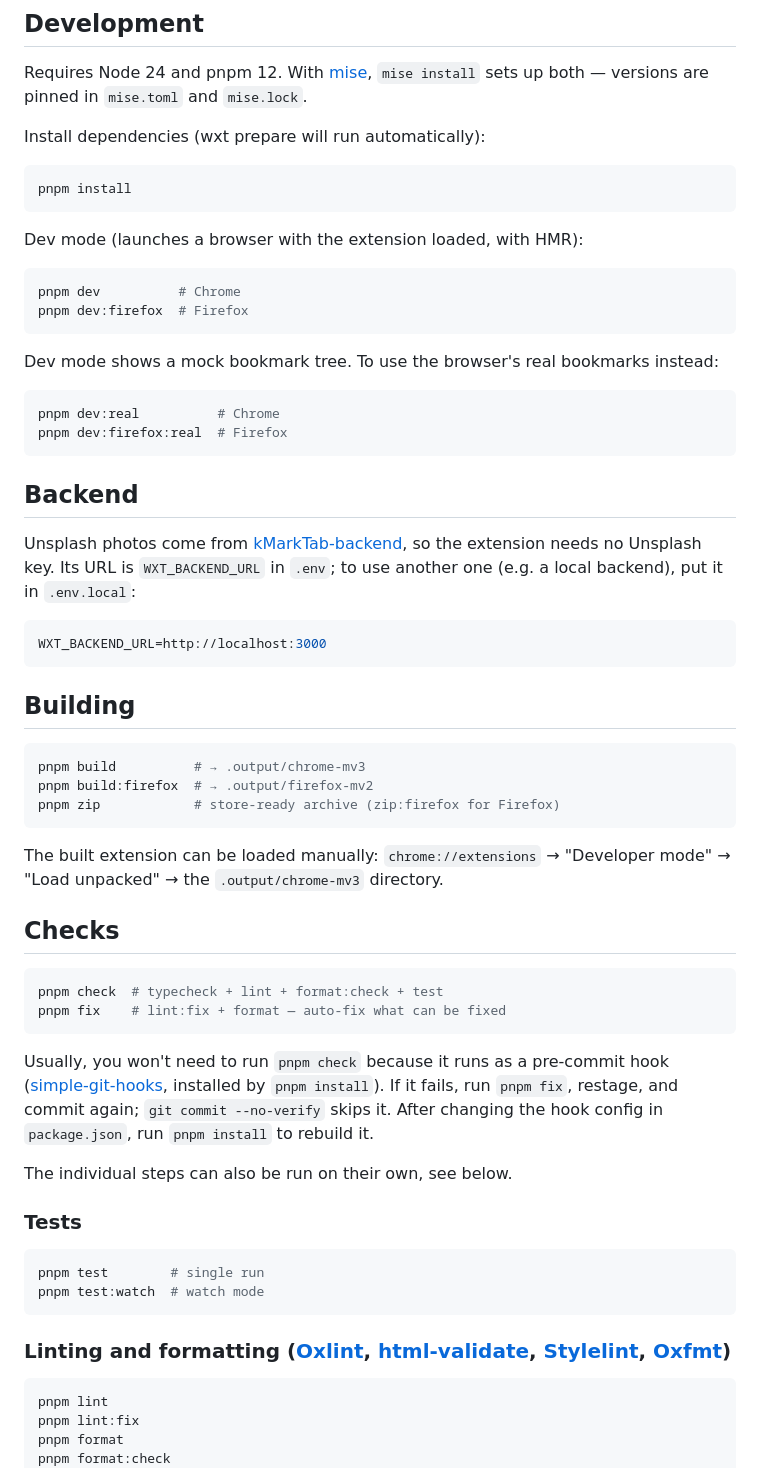
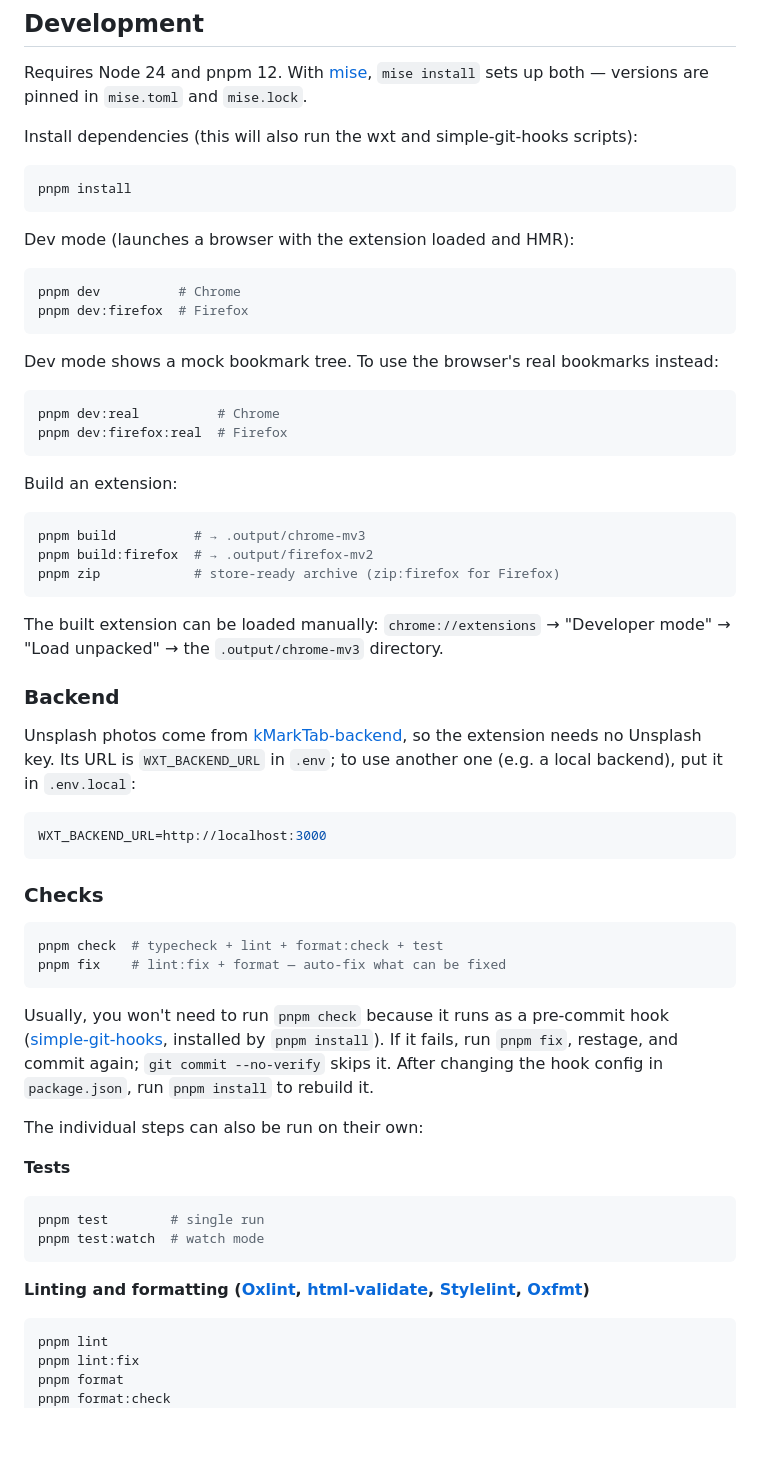
Before and after one commit to itsTPM/kMarkTab, a Markdown page: README.md, the part around the change. Drawn GitHub-style; blank space fills up the shorter version.

Commit message:
Improve README structure and wording

````diff
--- a/README.md
+++ b/README.md
@@ -20,13 +20,13 @@ Network requests depend on your settings:
 
 Requires Node 24 and pnpm 12. With [mise](https://mise.jdx.dev/), `mise install` sets up both — versions are pinned in `mise.toml` and `mise.lock`.
 
-Install dependencies (wxt prepare will run automatically):
+Install dependencies (this will also run the wxt and simple-git-hooks scripts):
 
 ```bash
 pnpm install
 ```
 
-Dev mode (launches a browser with the extension loaded, with HMR):
+Dev mode (launches a browser with the extension loaded and HMR):
 
 ```bash
 pnpm dev          # Chrome
@@ -40,15 +40,7 @@ pnpm dev:real          # Chrome
 pnpm dev:firefox:real  # Firefox
 ```
 
-## Backend
-
-Unsplash photos come from [kMarkTab-backend](https://github.com/itsTPM/kMarkTab-backend/), so the extension needs no Unsplash key. Its URL is `WXT_BACKEND_URL` in `.env`; to use another one (e.g. a local backend), put it in `.env.local`:
-
-```bash
-WXT_BACKEND_URL=http://localhost:3000
-```
-
-## Building
+Build an extension:
 
 ```bash
 pnpm build          # → .output/chrome-mv3
@@ -58,7 +50,15 @@ pnpm zip            # store-ready archive (zip:firefox for Firefox)
 
 The built extension can be loaded manually: `chrome://extensions` → "Developer mode" → "Load unpacked" → the `.output/chrome-mv3` directory.
 
-## Checks
+### Backend
+
+Unsplash photos come from [kMarkTab-backend](https://github.com/itsTPM/kMarkTab-backend/), so the extension needs no Unsplash key. Its URL is `WXT_BACKEND_URL` in `.env`; to use another one (e.g. a local backend), put it in `.env.local`:
+
+```bash
+WXT_BACKEND_URL=http://localhost:3000
+```
+
+### Checks
 
 ```bash
 pnpm check  # typecheck + lint + format:check + test
@@ -67,16 +67,16 @@ pnpm fix    # lint:fix + format — auto-fix what can be fixed
 
 Usually, you won't need to run `pnpm check` because it runs as a pre-commit hook ([simple-git-hooks](https://github.com/toplenboren/simple-git-hooks), installed by `pnpm install`). If it fails, run `pnpm fix`, restage, and commit again; `git commit --no-verify` skips it. After changing the hook config in `package.json`, run `pnpm install` to rebuild it.
 
-The individual steps can also be run on their own, see below.
+The individual steps can also be run on their own:
 
-### Tests
+**Tests**
 
 ```bash
 pnpm test        # single run
 pnpm test:watch  # watch mode
 ```
 
-### Linting and formatting ([Oxlint](https://oxc.rs/docs/guide/usage/linter.html), [html-validate](https://html-validate.org/), [Stylelint](https://stylelint.io/), [Oxfmt](https://oxc.rs/docs/guide/usage/formatter.html))
+**Linting and formatting ([Oxlint](https://oxc.rs/docs/guide/usage/linter.html), [html-validate](https://html-validate.org/), [Stylelint](https://stylelint.io/), [Oxfmt](https://oxc.rs/docs/guide/usage/formatter.html))**
 
 ```bash
 pnpm lint
````
